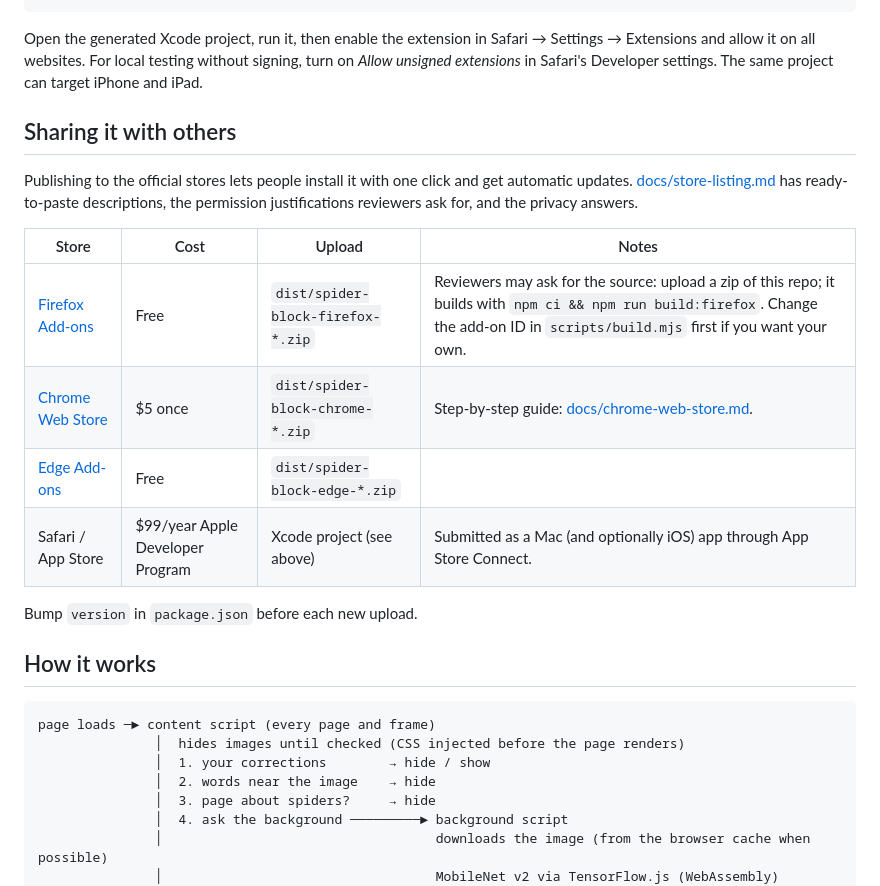
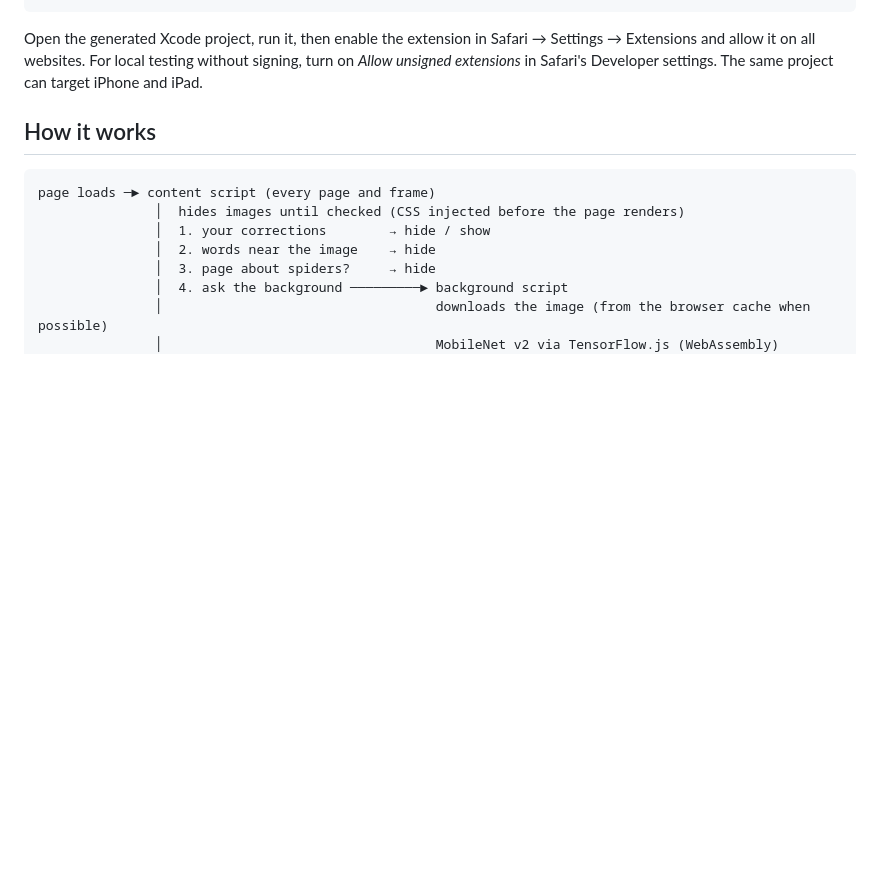
Before and after one commit to threetailsdev/spider-block, a Markdown page: README.md, the part around the change. Drawn GitHub-style; blank space fills up the shorter version.

Commit message:
Remove 'Sharing it with others' section from README (#12)
Claude-Session: https://claude.ai/code/session_01Bo69RF4qJpP4zfjqvwpsTa

Co-authored-by: Claude <noreply@anthropic.com>

````diff
--- a/README.md
+++ b/README.md
@@ -47,19 +47,6 @@ xcrun safari-web-extension-converter dist/safari --app-name "Spider Block" --bun
 ```
 
 Open the generated Xcode project, run it, then enable the extension in Safari → Settings → Extensions and allow it on all websites. For local testing without signing, turn on *Allow unsigned extensions* in Safari's Developer settings. The same project can target iPhone and iPad.
-
-## Sharing it with others
-
-Publishing to the official stores lets people install it with one click and get automatic updates. [docs/store-listing.md](docs/store-listing.md) has ready-to-paste descriptions, the permission justifications reviewers ask for, and the privacy answers.
-
-| Store | Cost | Upload | Notes |
-| --- | --- | --- | --- |
-| [Firefox Add-ons](https://addons.mozilla.org/developers/) | Free | `dist/spider-block-firefox-*.zip` | Reviewers may ask for the source: upload a zip of this repo; it builds with `npm ci && npm run build:firefox`. Change the add-on ID in `scripts/build.mjs` first if you want your own. |
-| [Chrome Web Store](https://chrome.google.com/webstore/devconsole) | $5 once | `dist/spider-block-chrome-*.zip` | Step-by-step guide: [docs/chrome-web-store.md](docs/chrome-web-store.md). |
-| [Edge Add-ons](https://partner.microsoft.com/dashboard/microsoftedge/) | Free | `dist/spider-block-edge-*.zip` | |
-| Safari / App Store | $99/year Apple Developer Program | Xcode project (see above) | Submitted as a Mac (and optionally iOS) app through App Store Connect. |
-
-Bump `version` in `package.json` before each new upload.
 
 ## How it works
 
````
